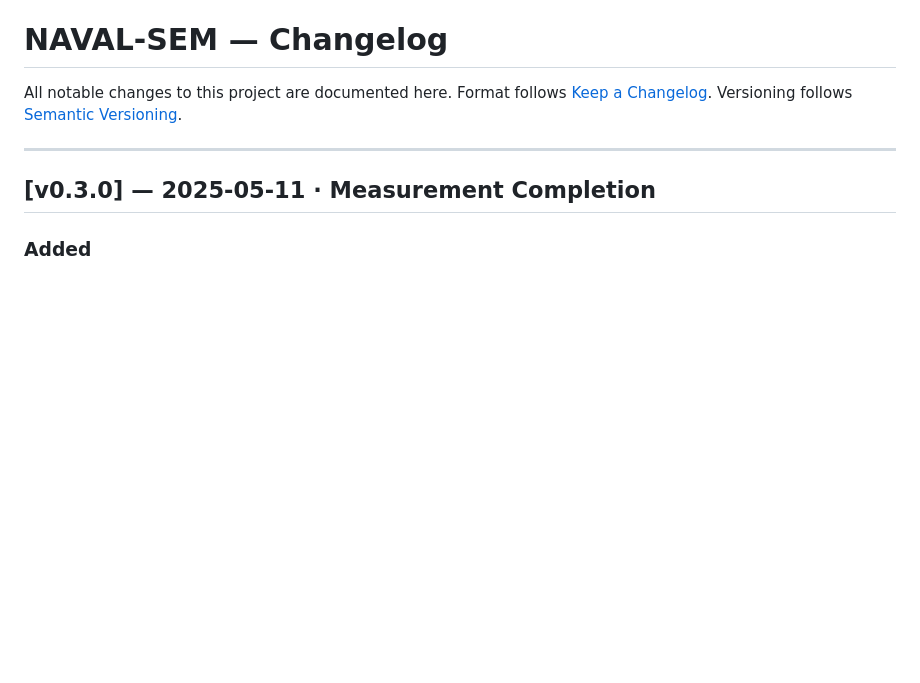
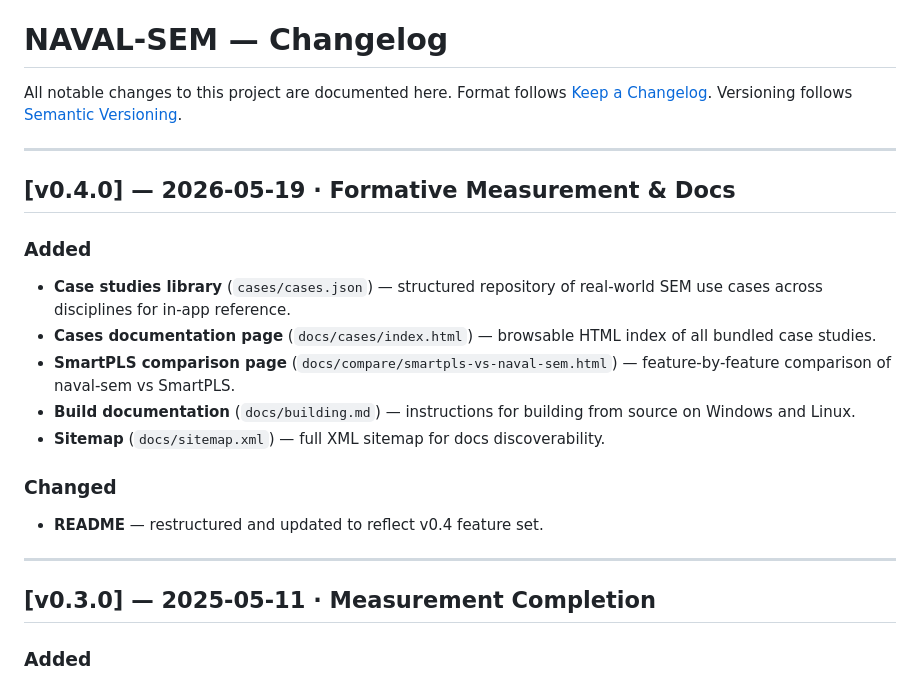
Before and after one commit to navalsingh9/naval-sem, a Markdown page: CHANGELOG.md, the part around the change. GitHub-like rendering; blank space fills up the shorter version.

Commit message:
docs: add v0.4.0 changelog entry

```diff
--- a/CHANGELOG.md
+++ b/CHANGELOG.md
@@ -3,6 +3,24 @@
 All notable changes to this project are documented here.
 Format follows [Keep a Changelog](https://keepachangelog.com/en/1.0.0/).
 Versioning follows [Semantic Versioning](https://semver.org/).
+
+---
+
+## [v0.4.0] — 2026-05-19 · Formative Measurement & Docs
+
+### Added
+- **Case studies library** (`cases/cases.json`) — structured repository of
+  real-world SEM use cases across disciplines for in-app reference.
+- **Cases documentation page** (`docs/cases/index.html`) — browsable HTML
+  index of all bundled case studies.
+- **SmartPLS comparison page** (`docs/compare/smartpls-vs-naval-sem.html`) —
+  feature-by-feature comparison of naval-sem vs SmartPLS.
+- **Build documentation** (`docs/building.md`) — instructions for building
+  from source on Windows and Linux.
+- **Sitemap** (`docs/sitemap.xml`) — full XML sitemap for docs discoverability.
+
+### Changed
+- **README** — restructured and updated to reflect v0.4 feature set.
 
 ---
 
```
